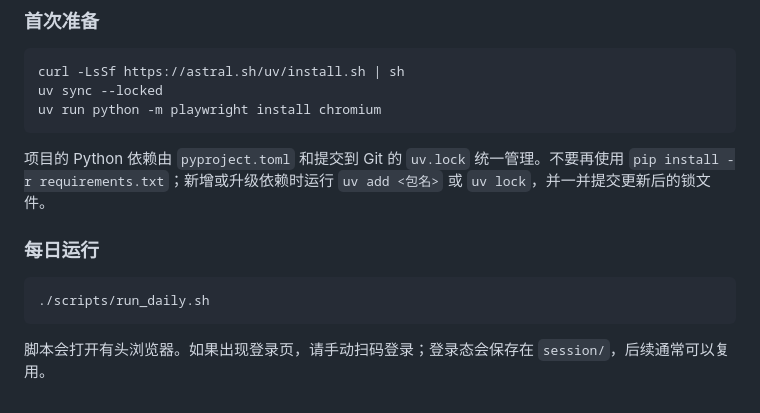
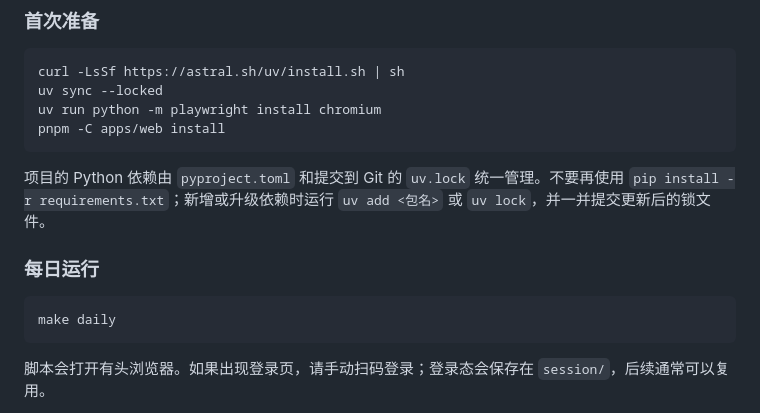
Before and after one commit to somnus0917/luopanhacker, a Markdown page: README.md, the part around one of its changes. Rendered like a GitHub page.

````diff
--- a/README.md
+++ b/README.md
@@ -58,6 +79,7 @@ Compose 会启动 `compass-dashboard` 与 `compass-collector` 两个容器。前
 curl -LsSf https://astral.sh/uv/install.sh | sh
 uv sync --locked
 uv run python -m playwright install chromium
+pnpm -C apps/web install
 ```
 
 项目的 Python 依赖由 `pyproject.toml` 和提交到 Git 的 `uv.lock` 统一管理。不要再使用 `pip install -r requirements.txt`；新增或升级依赖时运行 `uv add <包名>` 或 `uv lock`，并一并提交更新后的锁文件。
@@ -65,7 +87,7 @@ uv run python -m playwright install chromium
 ### 每日运行
 
 ```bash
-./scripts/run_daily.sh
+make daily
 ```
 
 脚本会打开有头浏览器。如果出现登录页，请手动扫码登录；登录态会保存在 `session/`，后续通常可以复用。
````
Also changed, not shown: other parts of README.md (+31 -10 lines).
